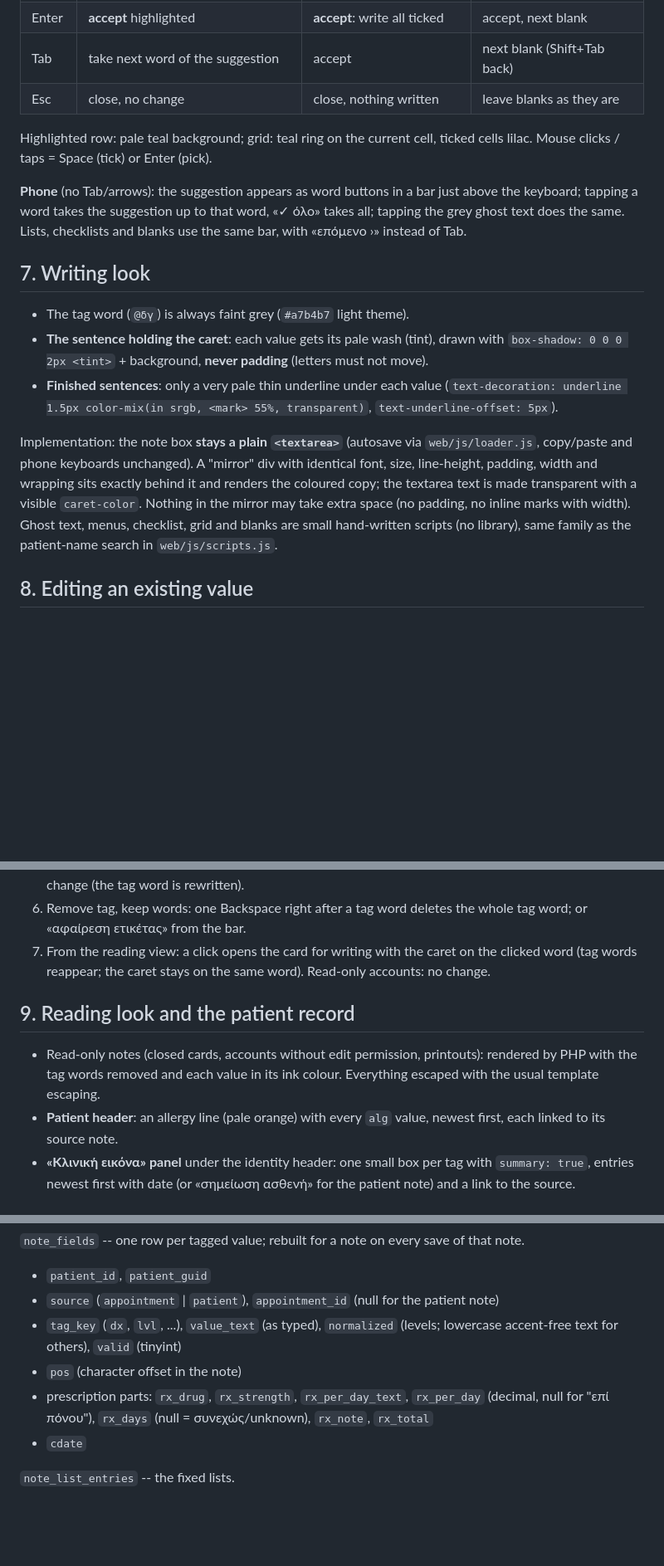
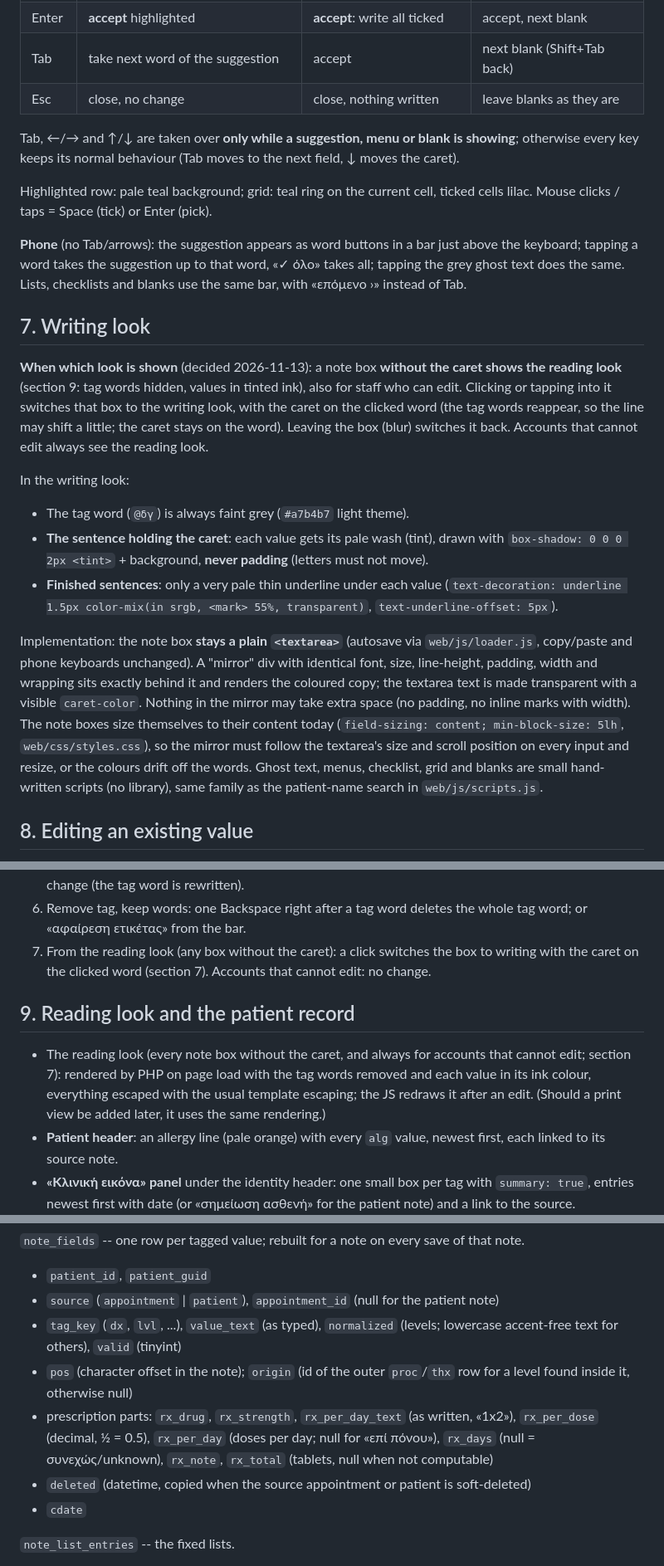
Before and after one commit to evrokas/zpms, a Markdown page: docs/CLINICAL_TAGS_PLAN.md, 3 parts joined by grey strips. Shown at 83% size. Drawn GitHub-style; blank space fills up the shorter version.

```diff
--- a/docs/CLINICAL_TAGS_PLAN.md
+++ b/docs/CLINICAL_TAGS_PLAN.md
@@ -174,6 +194,9 @@ Keyboard, same everywhere:
 | Tab | take next word of the suggestion | accept | next blank (Shift+Tab back) |
 | Esc | close, no change | close, nothing written | leave blanks as they are |
 
+Tab, ←/→ and ↑/↓ are taken over **only while a suggestion, menu or blank is showing**;
+otherwise every key keeps its normal behaviour (Tab moves to the next field, ↓ moves the caret).
+
 Highlighted row: pale teal background; grid: teal ring on the current cell, ticked cells lilac.
 Mouse clicks / taps = Space (tick) or Enter (pick).
 
@@ -183,6 +206,15 @@ grey ghost text does the same. Lists, checklists and blanks use the same bar, wi
 «επόμενο ›» instead of Tab.
 
 ## 7. Writing look
+
+**When which look is shown** (decided 2026-11-13): a note box **without the caret shows the
+reading look** (section 9: tag words hidden, values in tinted ink), also for staff who can edit.
+Clicking or tapping into it switches that box to the writing look, with the caret on the
+clicked word (the tag words reappear, so the line may shift a little; the caret stays on the
+word). Leaving the box (blur) switches it back. Accounts that cannot edit always see the
+reading look.
+
+In the writing look:
 
 - The tag word (`@δγ`) is always faint grey (`#a7b4b7` light theme).
 - **The sentence holding the caret**: each value gets its pale wash (tint), drawn with
@@ -195,7 +227,10 @@ Implementation: the note box **stays a plain `<textarea>`** (autosave via `web/j
 copy/paste and phone keyboards unchanged). A "mirror" div with identical font, size,
 line-height, padding, width and wrapping sits exactly behind it and renders the coloured
 copy; the textarea text is made transparent with a visible `caret-color`. Nothing in the
-mirror may take extra space (no padding, no inline marks with width). Ghost text, menus,
+mirror may take extra space (no padding, no inline marks with width). The note boxes size
+themselves to their content today (`field-sizing: content; min-block-size: 5lh`,
+`web/css/styles.css`), so the mirror must follow the textarea's size and scroll position on
+every input and resize, or the colours drift off the words. Ghost text, menus,
 checklist, grid and blanks are small hand-written scripts (no library), same family as the
 patient-name search in `web/js/scripts.js`.
 
@@ -218,14 +253,15 @@ Actions:
    field and colour change (the tag word is rewritten).
 6. Remove tag, keep words: one Backspace right after a tag word deletes the whole tag word;
    or «αφαίρεση ετικέτας» from the bar.
-7. From the reading view: a click opens the card for writing with the caret on the clicked
-   word (tag words reappear; the caret stays on the same word). Read-only accounts: no change.
+7. From the reading look (any box without the caret): a click switches the box to writing with
+   the caret on the clicked word (section 7). Accounts that cannot edit: no change.
 
 ## 9. Reading look and the patient record
 
-- Read-only notes (closed cards, accounts without edit permission, printouts): rendered by PHP
-  with the tag words removed and each value in its ink colour. Everything escaped with the
-  usual template escaping.
+- The reading look (every note box without the caret, and always for accounts that cannot
+  edit; section 7): rendered by PHP on page load with the tag words removed and each value in
+  its ink colour, everything escaped with the usual template escaping; the JS redraws it after
+  an edit. (Should a print view be added later, it uses the same rendering.)
 - **Patient header**: an allergy line (pale orange) with every `alg` value, newest first, each
   linked to its source note.
 - **«Κλινική εικόνα» panel** under the identity header: one small box per tag with
@@ -243,9 +279,12 @@ New tables (yaml under `web/classes/yaml/`, generated like the others):
 - `source` (`appointment` | `patient`), `appointment_id` (null for the patient note)
 - `tag_key` (`dx`, `lvl`, ...), `value_text` (as typed), `normalized` (levels; lowercase
   accent-free text for others), `valid` (tinyint)
-- `pos` (character offset in the note)
-- prescription parts: `rx_drug`, `rx_strength`, `rx_per_day_text`, `rx_per_day` (decimal,
-  null for "επί πόνου"), `rx_days` (null = συνεχώς/unknown), `rx_note`, `rx_total`
+- `pos` (character offset in the note); `origin` (id of the outer `proc`/`thx` row for a level
+  found inside it, otherwise null)
+- prescription parts: `rx_drug`, `rx_strength`, `rx_per_day_text` (as written, «1x2»),
+  `rx_per_dose` (decimal, ½ = 0.5), `rx_per_day` (doses per day; null for «επί πόνου»),
+  `rx_days` (null = συνεχώς/unknown), `rx_note`, `rx_total` (tablets, null when not computable)
+- `deleted` (datetime, copied when the source appointment or patient is soft-deleted)
 - `cdate`
 
 `note_list_entries` -- the fixed lists.
```
Also changed, not shown: other parts of docs/CLINICAL_TAGS_PLAN.md (+47 -20 lines).
